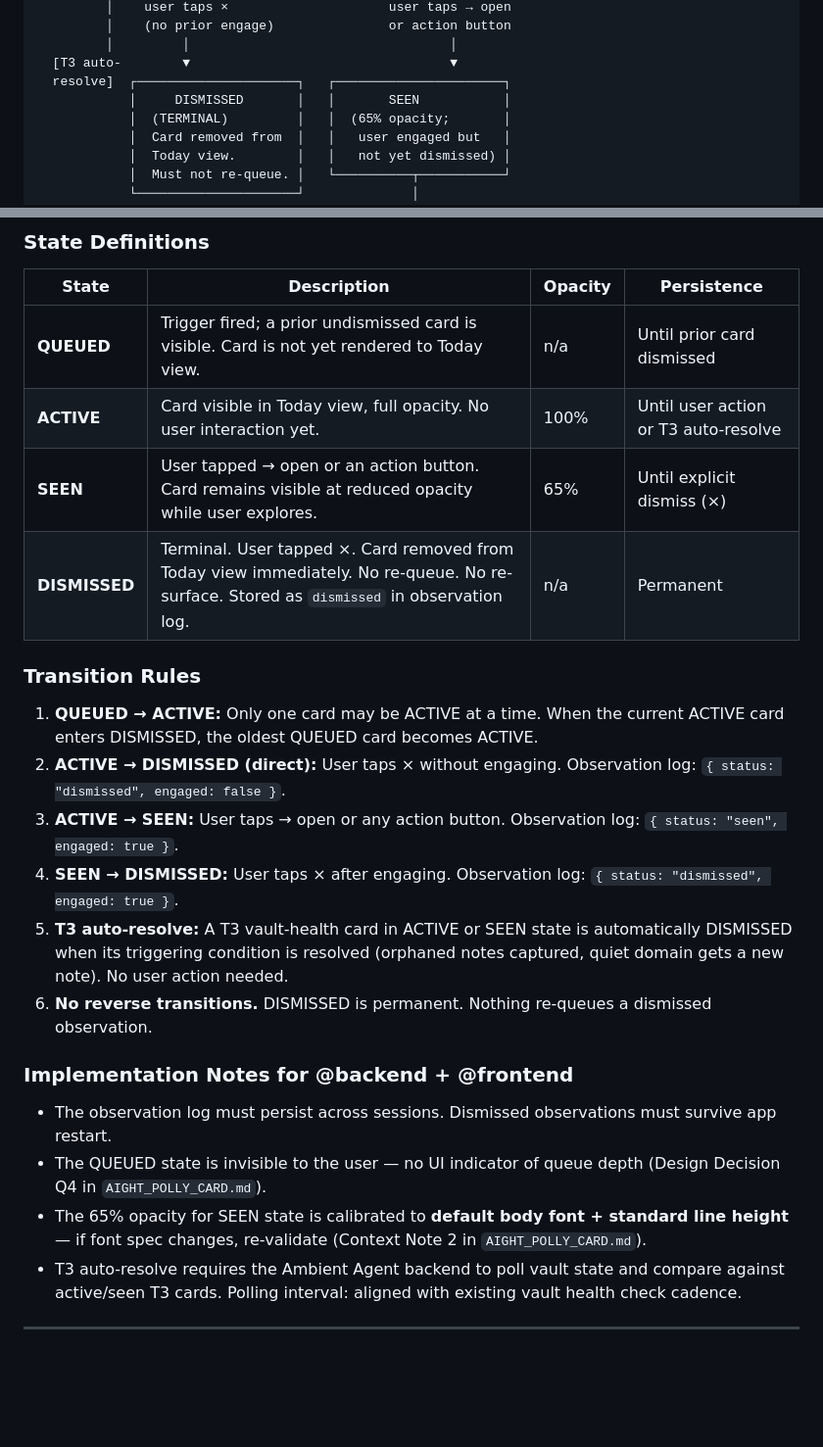
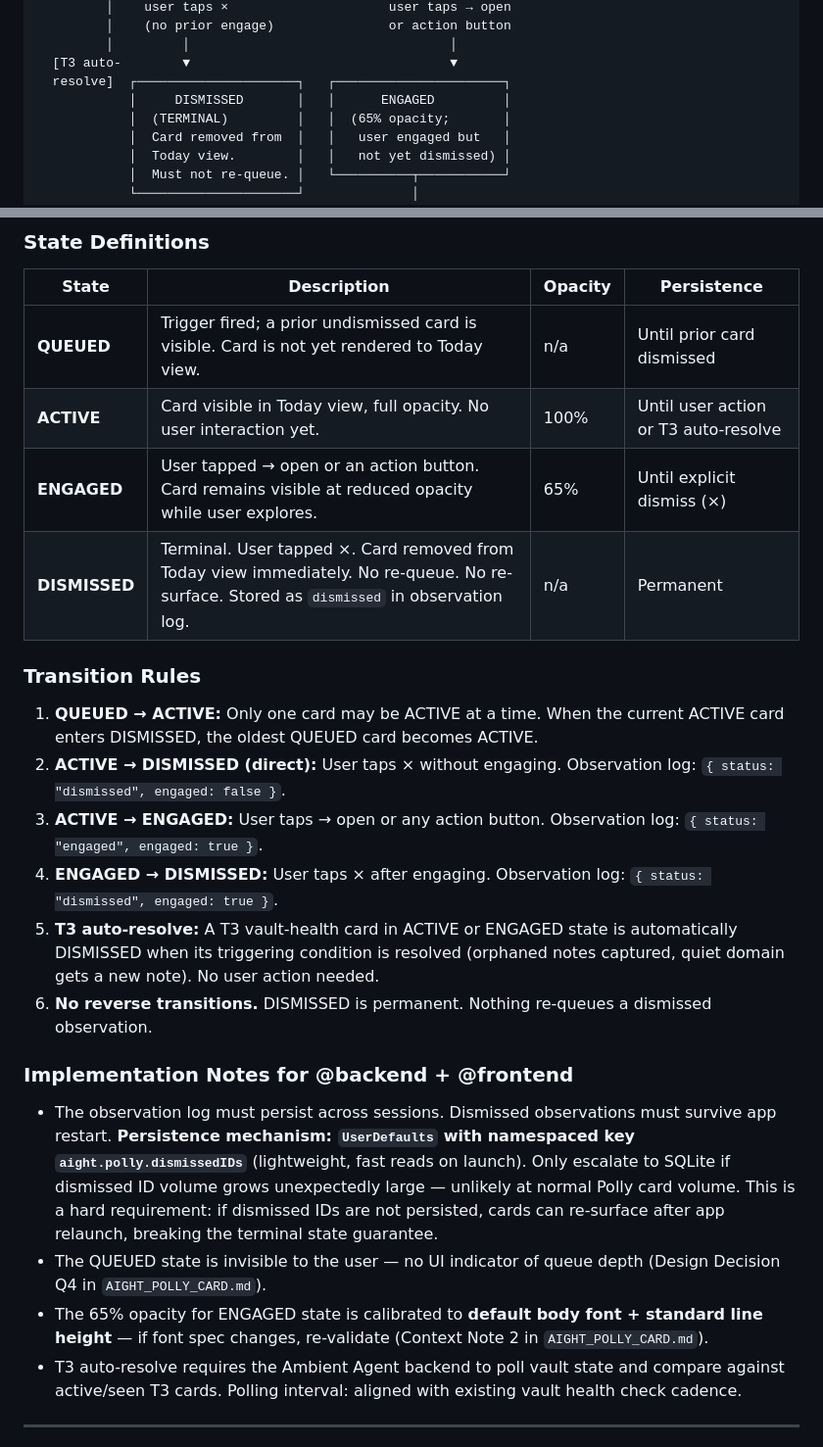
Before and after one commit to btrailor/polly, a Markdown page: AMBIENT_AGENT_SPEC.md, 2 parts joined by grey strips. Shown at 98% size. Rendered like a GitHub page; blank space fills up the shorter version.

Commit message:
spec: SEEN→ENGAGED rename + persist dismissed IDs guidance
- Rename SEEN state to ENGAGED throughout state machine (diagram,
  state table, transition rules, impl notes) per @design_eng review
- Fix observation log status value: 'seen' → 'engaged' in rule 3
- Add persistence requirement: UserDefaults key aight.polly.dismissedIDs
  with SQLite escalation note — per @infra guidance in group review

```diff
--- a/AMBIENT_AGENT_SPEC.md
+++ b/AMBIENT_AGENT_SPEC.md
@@ -52,7 +52,7 @@ Each Polly card (observation instance) moves through the following states. State
          │         │                                  │
   [T3 auto-        ▼                                  ▼
   resolve]  ┌─────────────────────┐   ┌──────────────────────┐
-            │     DISMISSED       │   │       SEEN           │
+            │     DISMISSED       │   │      ENGAGED         │
             │  (TERMINAL)         │   │  (65% opacity;       │
             │  Card removed from  │   │   user engaged but   │
             │  Today view.        │   │   not yet dismissed) │
@@ -73,23 +73,23 @@ Each Polly card (observation instance) moves through the following states. State
 |-------|-------------|---------|-------------|
 | **QUEUED** | Trigger fired; a prior undismissed card is visible. Card is not yet rendered to Today view. | n/a | Until prior card dismissed |
 | **ACTIVE** | Card visible in Today view, full opacity. No user interaction yet. | 100% | Until user action or T3 auto-resolve |
-| **SEEN** | User tapped → open or an action button. Card remains visible at reduced opacity while user explores. | 65% | Until explicit dismiss (×) |
+| **ENGAGED** | User tapped → open or an action button. Card remains visible at reduced opacity while user explores. | 65% | Until explicit dismiss (×) |
 | **DISMISSED** | Terminal. User tapped ×. Card removed from Today view immediately. No re-queue. No re-surface. Stored as `dismissed` in observation log. | n/a | Permanent |
 
 ### Transition Rules
 
 1. **QUEUED → ACTIVE:** Only one card may be ACTIVE at a time. When the current ACTIVE card enters DISMISSED, the oldest QUEUED card becomes ACTIVE.
 2. **ACTIVE → DISMISSED (direct):** User taps × without engaging. Observation log: `{ status: "dismissed", engaged: false }`.
-3. **ACTIVE → SEEN:** User taps → open or any action button. Observation log: `{ status: "seen", engaged: true }`.
-4. **SEEN → DISMISSED:** User taps × after engaging. Observation log: `{ status: "dismissed", engaged: true }`.
-5. **T3 auto-resolve:** A T3 vault-health card in ACTIVE or SEEN state is automatically DISMISSED when its triggering condition is resolved (orphaned notes captured, quiet domain gets a new note). No user action needed.
+3. **ACTIVE → ENGAGED:** User taps → open or any action button. Observation log: `{ status: "engaged", engaged: true }`.
+4. **ENGAGED → DISMISSED:** User taps × after engaging. Observation log: `{ status: "dismissed", engaged: true }`.
+5. **T3 auto-resolve:** A T3 vault-health card in ACTIVE or ENGAGED state is automatically DISMISSED when its triggering condition is resolved (orphaned notes captured, quiet domain gets a new note). No user action needed.
 6. **No reverse transitions.** DISMISSED is permanent. Nothing re-queues a dismissed observation.
 
 ### Implementation Notes for @backend + @frontend
 
-- The observation log must persist across sessions. Dismissed observations must survive app restart.
+- The observation log must persist across sessions. Dismissed observations must survive app restart. **Persistence mechanism: `UserDefaults` with namespaced key `aight.polly.dismissedIDs`** (lightweight, fast reads on launch). Only escalate to SQLite if dismissed ID volume grows unexpectedly large — unlikely at normal Polly card volume. This is a hard requirement: if dismissed IDs are not persisted, cards can re-surface after app relaunch, breaking the terminal state guarantee.
 - The QUEUED state is invisible to the user — no UI indicator of queue depth (Design Decision Q4 in `AIGHT_POLLY_CARD.md`).
-- The 65% opacity for SEEN state is calibrated to **default body font + standard line height** — if font spec changes, re-validate (Context Note 2 in `AIGHT_POLLY_CARD.md`).
+- The 65% opacity for ENGAGED state is calibrated to **default body font + standard line height** — if font spec changes, re-validate (Context Note 2 in `AIGHT_POLLY_CARD.md`).
 - T3 auto-resolve requires the Ambient Agent backend to poll vault state and compare against active/seen T3 cards. Polling interval: aligned with existing vault health check cadence.
 
 ---
```
